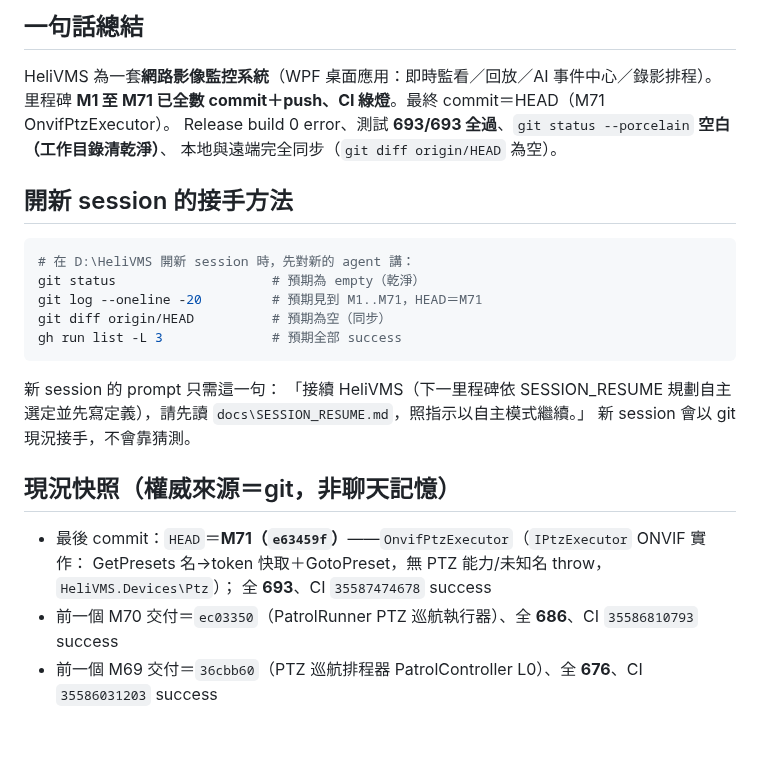
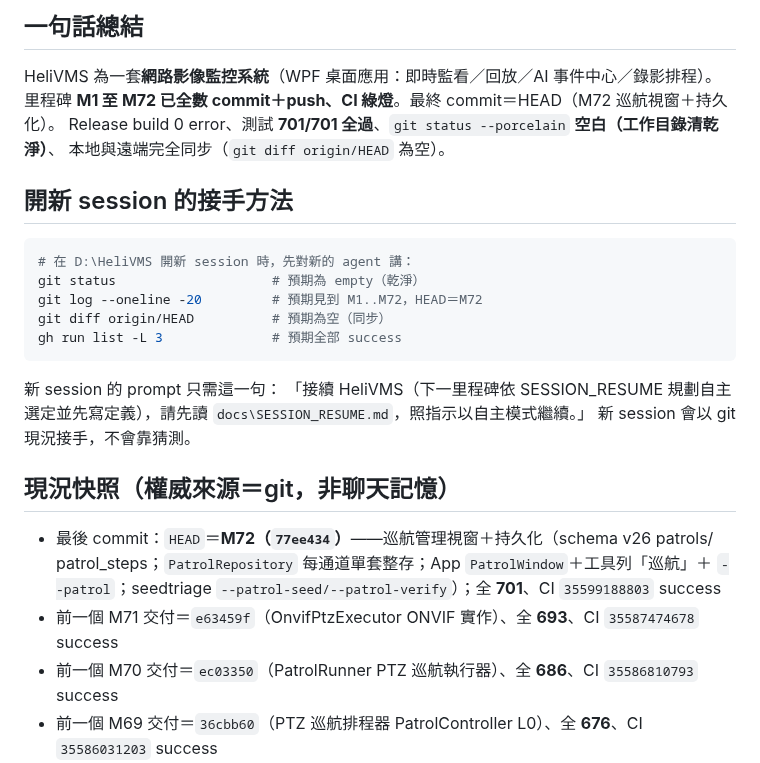
Before and after one commit to js0935/HeliVMS, a Markdown page: docs/SESSION_RESUME.md, the part around one of its changes. Rendered like a GitHub page; blank space fills up the shorter version.

````diff
--- a/docs/SESSION_RESUME.md
+++ b/docs/SESSION_RESUME.md
@@ -6,15 +6,15 @@
 
 ## 一句話總結
 HeliVMS 為一套**網路影像監控系統**（WPF 桌面應用：即時監看／回放／AI 事件中心／錄影排程）。
-里程碑 **M1 至 M71 已全數 commit＋push、CI 綠燈**。最終 commit＝HEAD（M71 OnvifPtzExecutor）。
-Release build 0 error、測試 **693/693 全過**、`git status --porcelain` **空白（工作目錄清乾淨）**、
+里程碑 **M1 至 M72 已全數 commit＋push、CI 綠燈**。最終 commit＝HEAD（M72 巡航視窗＋持久化）。
+Release build 0 error、測試 **701/701 全過**、`git status --porcelain` **空白（工作目錄清乾淨）**、
 本地與遠端完全同步（`git diff origin/HEAD` 為空）。
 
 ## 開新 session 的接手方法
 ```powershell
 # 在 D:\HeliVMS 開新 session 時，先對新的 agent 講：
 git status                    # 預期為 empty（乾淨）
-git log --oneline -20         # 預期見到 M1..M71，HEAD＝M71
+git log --oneline -20         # 預期見到 M1..M72，HEAD＝M72
 git diff origin/HEAD          # 預期為空（同步）
 gh run list -L 3              # 預期全部 success
 ```
@@ -23,9 +23,11 @@ gh run list -L 3              # 預期全部 success
 新 session 會以 git 現況接手，不會靠猜測。
 
 ## 現況快照（權威來源＝git，非聊天記憶）
-- 最後 commit：`HEAD`＝**M71（`e63459f`）**——`OnvifPtzExecutor`（`IPtzExecutor` ONVIF 實作：
-  GetPresets 名→token 快取＋GotoPreset，無 PTZ 能力/未知名 throw，`HeliVMS.Devices\Ptz`）；
-  全 **693**、CI `35587474678` success
+- 最後 commit：`HEAD`＝**M72（`77ee434`）**——巡航管理視窗＋持久化（schema v26 patrols/
+  patrol_steps；`PatrolRepository` 每通道單套整存；App `PatrolWindow`＋工具列「巡航」＋
+  `--patrol`；seedtriage `--patrol-seed/--patrol-verify`）；全 **701**、CI `35599188803`
+  success
+- 前一個 M71 交付＝`e63459f`（OnvifPtzExecutor ONVIF 實作）、全 **693**、CI `35587474678` success
 - 前一個 M70 交付＝`ec03350`（PatrolRunner PTZ 巡航執行器）、全 **686**、CI `35586810793` success
 - 前一個 M69 交付＝`36cbb60`（PTZ 巡航排程器 PatrolController L0）、全 **676**、CI `35586031203` success
 - 前一個 M68 交付＝`a5015a7`（RFC 5905 SNTP 校時用戶端）、全 **663**、CI `35585248329` success
````
Also changed, not shown: other parts of docs/SESSION_RESUME.md (+27 -0 lines).
